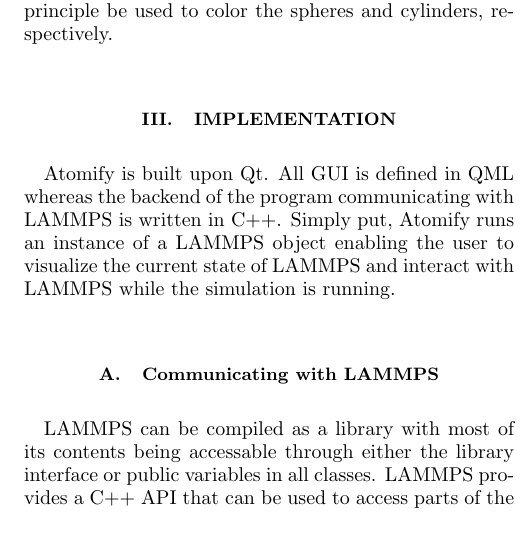
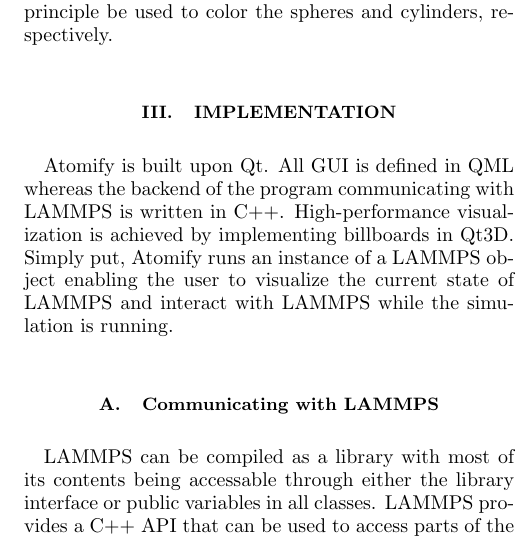
Before and after one commit to andeplane/atomify-paper, a LaTeX paper (ms.tex): part of one column of page 2 of 3, cut so that both start at the same text. Compiled offline with pdfLaTeX.

Commit message:
Add mention of Qt3D

```diff
--- a/ms.tex
+++ b/ms.tex
@@ -144,6 +144,7 @@
 Atomify is built upon Qt.
 All GUI is defined in QML whereas the backend of the program communicating with
 LAMMPS is written in C++.
+High-performance visualization is achieved by implementing billboards in Qt3D.
 Simply put, Atomify runs an instance of a LAMMPS object enabling the user to
 visualize the current state of LAMMPS and interact with LAMMPS while the
 simulation is running.
```
